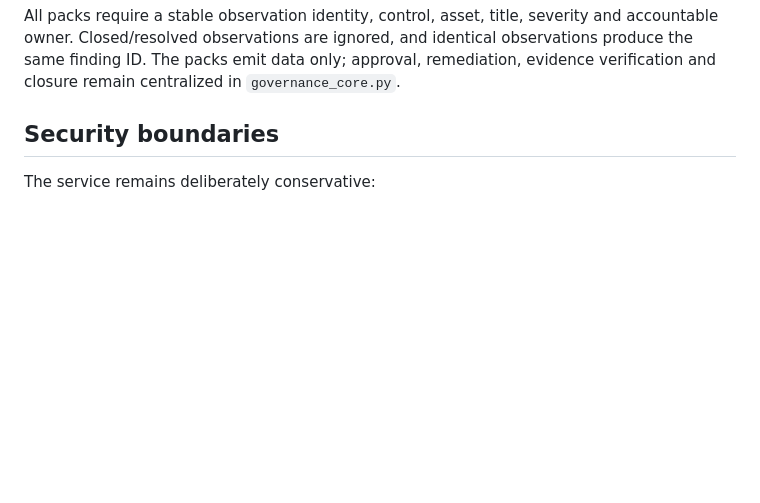
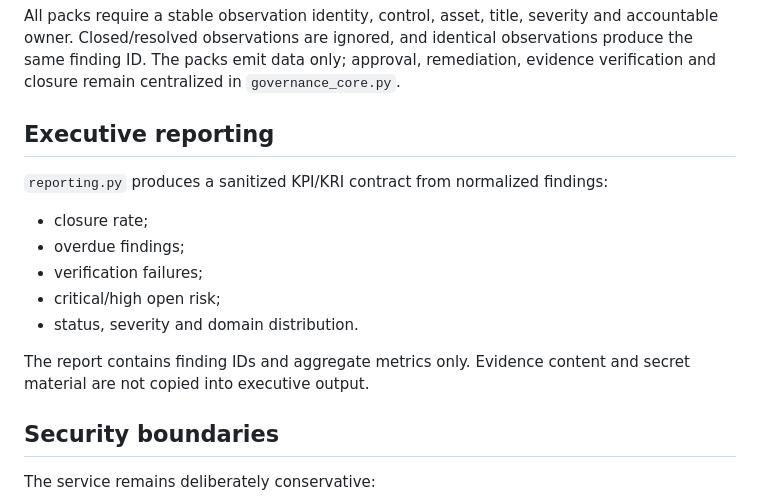
Before and after one commit to SuriyaBoon/SentinelGRC, a Markdown page: README.md, the part around the change. GitHub-like rendering; blank space fills up the shorter version.

Commit message:
docs: describe executive KPI and KRI reporting

```diff
--- a/README.md
+++ b/README.md
@@ -150,6 +150,19 @@ This is a governance-core lab, not a production identity provider. Production st
 
 All packs require a stable observation identity, control, asset, title, severity and accountable owner. Closed/resolved observations are ignored, and identical observations produce the same finding ID. The packs emit data only; approval, remediation, evidence verification and closure remain centralized in `governance_core.py`.
 
+
+## Executive reporting
+
+`reporting.py` produces a sanitized KPI/KRI contract from normalized findings:
+
+- closure rate;
+- overdue findings;
+- verification failures;
+- critical/high open risk;
+- status, severity and domain distribution.
+
+The report contains finding IDs and aggregate metrics only. Evidence content and secret material are not copied into executive output.
+
 ## Security boundaries
 
 The service remains deliberately conservative:
```
